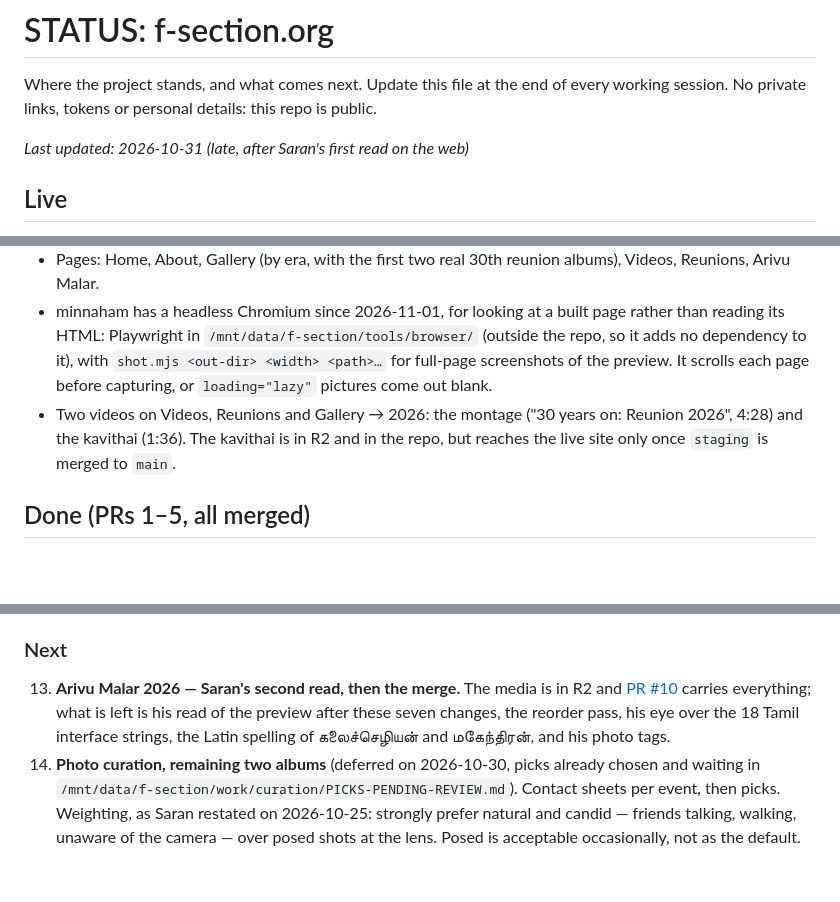
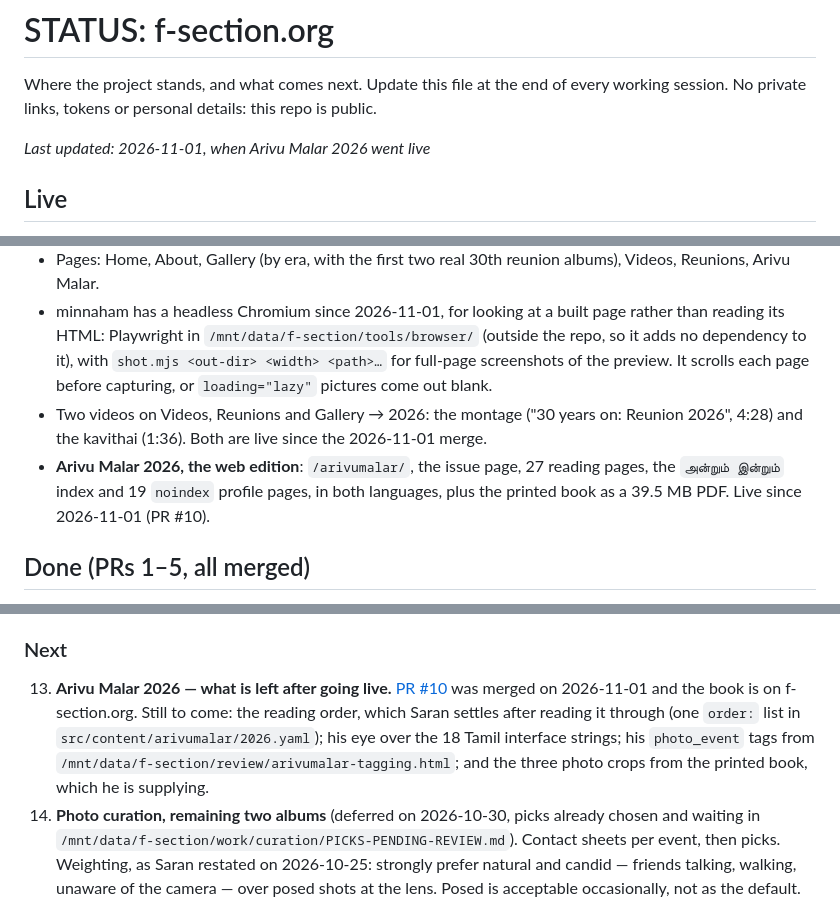
Before and after one commit to f-section/f-section.org, a Markdown page: docs/STATUS.md, 3 parts joined by grey strips. GitHub-like rendering; blank space fills up the shorter version.

Commit message:
STATUS: Arivu Malar 2026 is live
Co-Authored-By: Claude Opus 5 <noreply@anthropic.com>

```diff
--- a/docs/STATUS.md
+++ b/docs/STATUS.md
@@ -2,7 +2,7 @@
 
 Where the project stands, and what comes next. Update this file at the end of every working session. No private links, tokens or personal details: this repo is public.
 
-_Last updated: 2026-10-31 (late, after Saran's first read on the web)_
+_Last updated: 2026-11-01, when Arivu Malar 2026 went live_
 
 ## Live
 - https://f-section.org (English) and https://f-section.org/ta/ (Tamil). Served by the Cloudflare Worker `f-section-site`, which deploys from `main` through Workers Builds.
@@ -14,8 +14,10 @@ _Last updated: 2026-10-31 (late, after Saran's first read on the web)_
   dependency to it), with `shot.mjs <out-dir> <width> <path>…` for full-page screenshots of the
   preview. It scrolls each page before capturing, or `loading="lazy"` pictures come out blank.
 - Two videos on Videos, Reunions and Gallery → 2026: the montage ("30 years on: Reunion 2026", 4:28)
-  and the kavithai (1:36). The kavithai is in R2 and in the repo, but reaches the live site only
-  once `staging` is merged to `main`.
+  and the kavithai (1:36). Both are live since the 2026-11-01 merge.
+- **Arivu Malar 2026, the web edition**: `/arivumalar/`, the issue page, 27 reading pages, the
+  `அன்றும் இன்றும்` index and 19 `noindex` profile pages, in both languages, plus the printed book
+  as a 39.5 MB PDF. Live since 2026-11-01 (PR #10).
 
 ## Done (PRs 1–5, all merged)
 1. Site scaffold: bilingual routing, fonts, sepia theme, checks, CI, branch protection.
@@ -202,10 +204,12 @@ Running total if approved: 94 photos of 563 across four albums.
      in `extract.py`; every other Latin spelling comes from the person's own slug.
 
 ### Next
-13. **Arivu Malar 2026 — Saran's second read, then the merge.** The media is in R2 and
-   [PR #10](https://github.com/f-section/f-section.org/pull/10) carries everything; what is left is
-   his read of the preview after these seven changes, the reorder pass, his eye over the 18 Tamil
-   interface strings, the Latin spelling of கலைச்செழியன் and மகேந்திரன், and his photo tags.
+13. **Arivu Malar 2026 — what is left after going live.** [PR #10](https://github.com/f-section/f-section.org/pull/10)
+   was merged on 2026-11-01 and the book is on f-section.org. Still to come: the reading order,
+   which Saran settles after reading it through (one `order:` list in
+   `src/content/arivumalar/2026.yaml`); his eye over the 18 Tamil interface strings; his
+   `photo_event` tags from `/mnt/data/f-section/review/arivumalar-tagging.html`; and the three
+   photo crops from the printed book, which he is supplying.
 14. **Photo curation, remaining two albums** (deferred on 2026-10-30, picks already chosen and
    waiting in `/mnt/data/f-section/work/curation/PICKS-PENDING-REVIEW.md`). Contact sheets per
    event, then picks. Weighting, as Saran restated on
```
